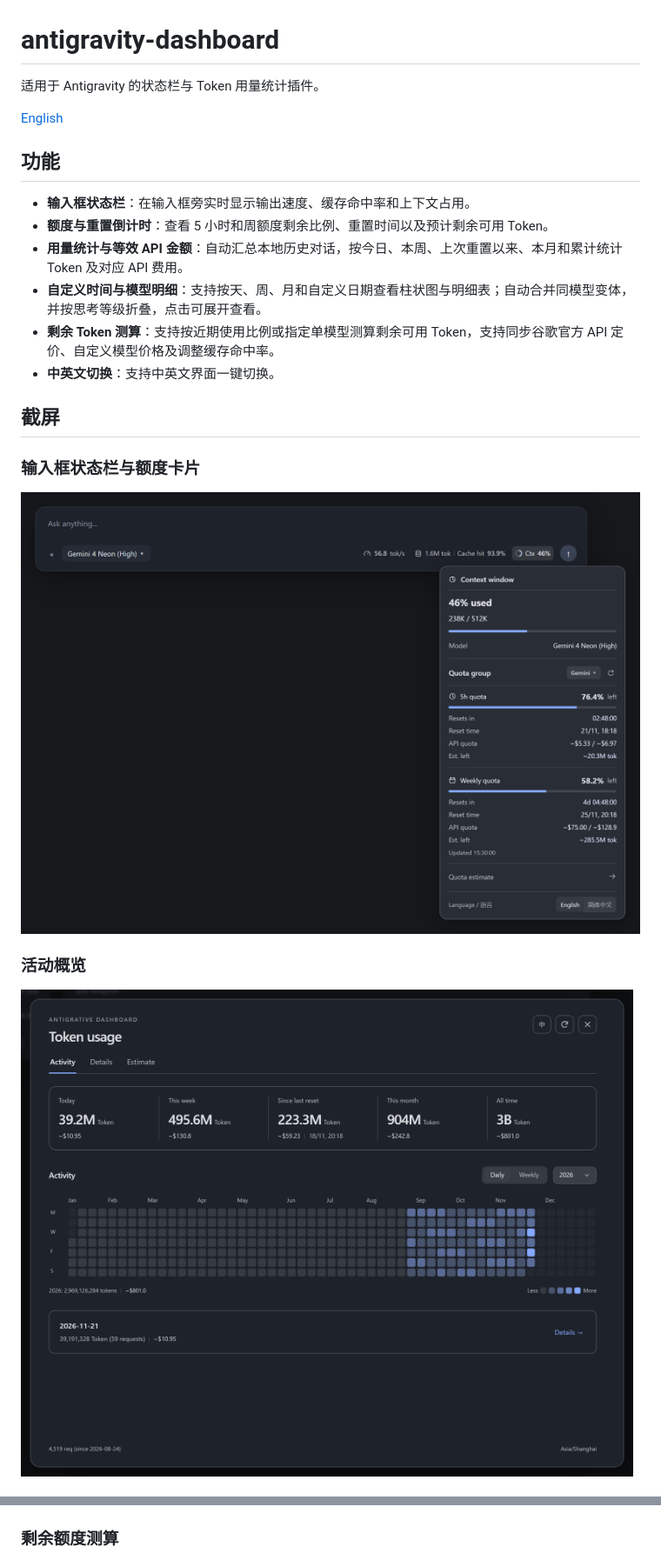
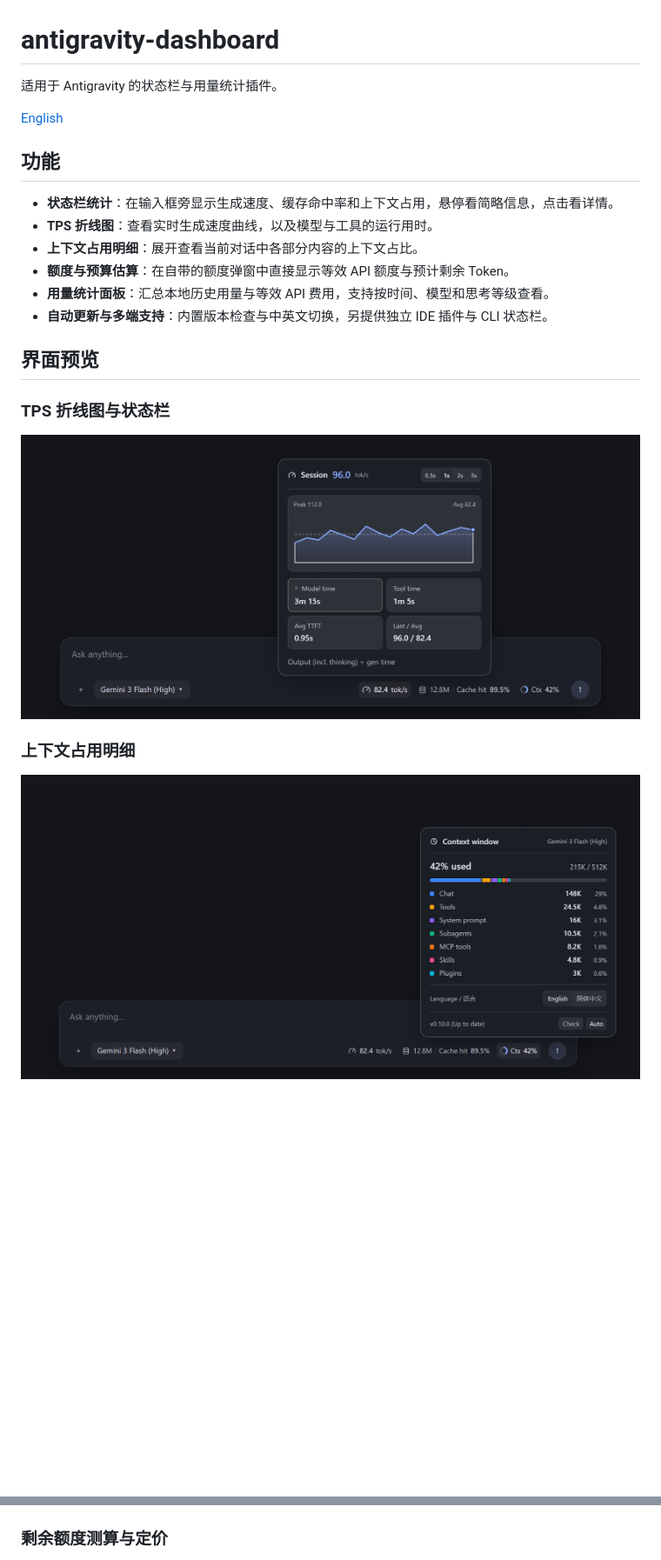
Before and after one commit to NoobCock/antigravity-dashboard, a Markdown page: README.zh-CN.md, 2 parts joined by grey strips. Shown at 87% size. GitHub-like rendering; pictures changed too: docs/assets/preview-inline.png, docs/assets/preview-tps.png (added); blank space fills up the shorter version.

```diff
--- a/README.zh-CN.md
+++ b/README.zh-CN.md
@@ -1,25 +1,25 @@
 # antigravity-dashboard
 
-适用于 Antigravity 的状态栏与 Token 用量统计插件。
+适用于 Antigravity 的状态栏与用量统计插件。
 
 [English](README.md)
 
 ## 功能
 
-- **输入框状态栏**：在输入框旁实时显示输出速度、缓存命中率和上下文占用。
-- **额度与重置倒计时**：查看 5 小时和周额度剩余比例、重置时间以及预计剩余可用 Token。
-- **用量统计与等效 API 金额**：自动汇总本地历史对话，按今日、本周、上次重置以来、本月和累计统计 Token 及对应 API 费用。
-- **自定义时间与模型明细**：支持按天、周、月和自定义日期查看柱状图与明细表；自动合并同模型变体，并按思考等级折叠，点击可展开查看。
-- **剩余 Token 测算**：支持按近期使用比例或指定单模型测算剩余可用 Token，支持同步谷歌官方 API 定价、自定义模型价格及调整缓存命中率。
-- **中英文切换**：支持中英文界面一键切换。
+- **状态栏统计**：在输入框旁显示生成速度、缓存命中率和上下文占用，悬停看简略信息，点击看详情。
+- **TPS 折线图**：查看实时生成速度曲线，以及模型与工具的运行用时。
+- **上下文占用明细**：展开查看当前对话中各部分内容的上下文占比。
+- **额度与预算估算**：在自带的额度弹窗中直接显示等效 API 额度与预计剩余 Token。
+- **用量统计面板**：汇总本地历史用量与等效 API 费用，支持按时间、模型和思考等级查看。
+- **自动更新与多端支持**：内置版本检查与中英文切换，另提供独立 IDE 插件与 CLI 状态栏。
 
-## 截屏
+## 界面预览
 
-### 输入框状态栏与额度卡片
+### TPS 折线图与状态栏
 
-![输入框状态栏与额度卡片](docs/assets/preview-inline.png)
+![TPS 折线图与状态栏](docs/assets/preview-tps.png)
 
-### 活动概览
+### 上下文占用明细
 
-![活动概览](docs/assets/preview-activity.png)
+![上下文占用明细](docs/assets/preview-inline.png)
 
@@ -27,5 +35,5 @@
 
 ![用量详情](docs/assets/preview-details.png)
 
-### 剩余额度测算
+### 剩余额度测算与定价
 
```
Also changed, not shown: other parts of README.zh-CN.md (+17 -5 lines), README.md (+28 -16 lines), docs/assets/preview-quota.png (added).
